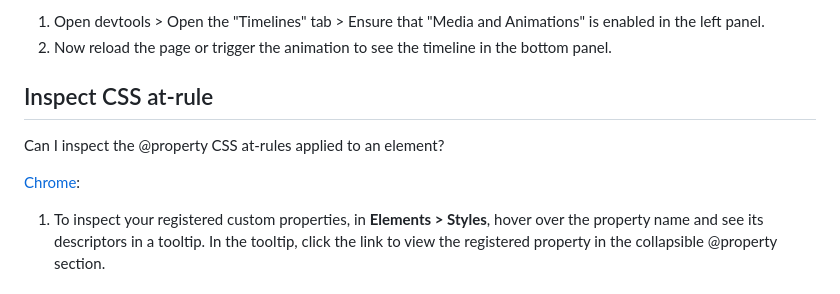
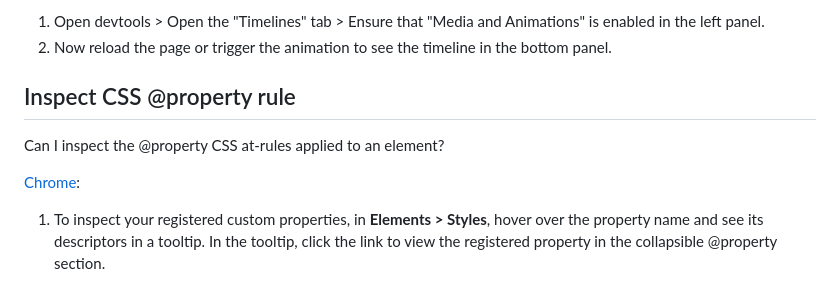
Before and after one commit to pankajparashar/canidev.tools, a Markdown page: README.md, the part around one of its changes. Rendered like a GitHub page.

```diff
--- a/README.md
+++ b/README.md
@@ -1575,6 +1575,6 @@ Can I inspect CSS animations & keyframes using the devtools?
 2. Now reload the page or trigger the animation to see the timeline in the bottom panel.
 
 
-## Inspect CSS at-rule
+## Inspect CSS @property rule
 Can I inspect the @property CSS at-rules applied to an element?
 
```
Also changed, not shown: other parts of README.md (+1 -1 lines).
